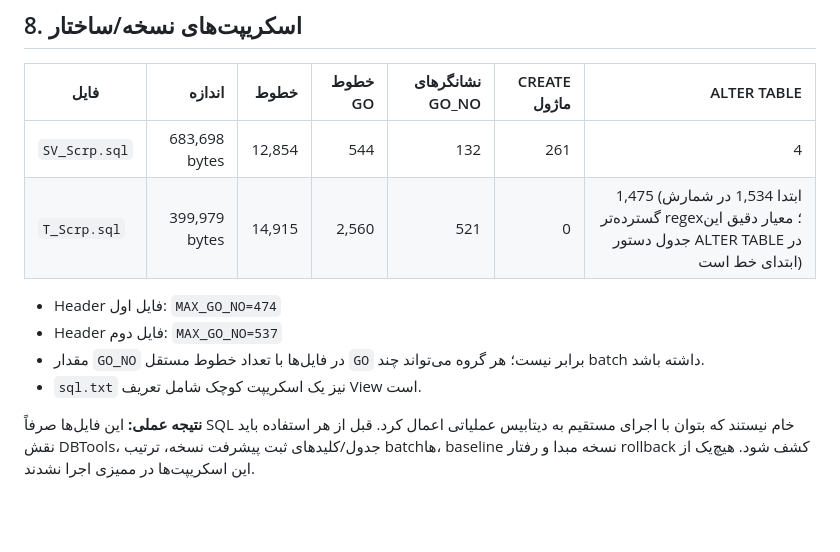
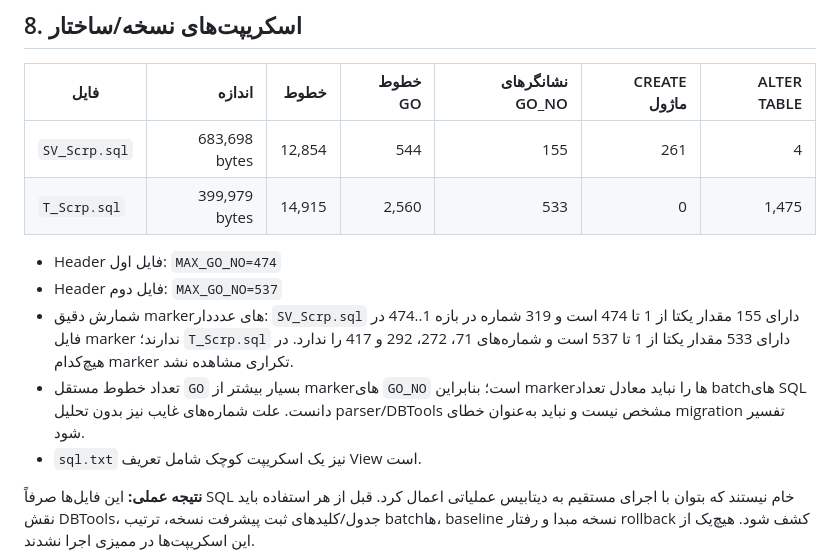
Before and after one commit to davoodmehraban89/Factor-easyPro, a Markdown page: docs/audits/HOLOO_RUNTIME_SCHEMA_AUDIT_20261111_FA.md, the part around the change. Drawn GitHub-style; blank space fills up the shorter version.

Commit message:
docs(holoo): correct script checkpoint inventory

```diff
--- a/docs/audits/HOLOO_RUNTIME_SCHEMA_AUDIT_20261111_FA.md
+++ b/docs/audits/HOLOO_RUNTIME_SCHEMA_AUDIT_20261111_FA.md
@@ -147,12 +147,13 @@
 
 | فایل | اندازه | خطوط | خطوط GO | نشانگرهای GO_NO | CREATE ماژول | ALTER TABLE |
 |---|---:|---:|---:|---:|---:|---:|
-| `SV_Scrp.sql` | 683,698 bytes | 12,854 | 544 | 132 | 261 | 4 |
-| `T_Scrp.sql` | 399,979 bytes | 14,915 | 2,560 | 521 | 0 | 1,475 (ابتدا 1,534 در شمارش گسترده‌تر regex؛ معیار دقیق این جدول دستور ALTER TABLE در ابتدای خط است) |
+| `SV_Scrp.sql` | 683,698 bytes | 12,854 | 544 | 155 | 261 | 4 |
+| `T_Scrp.sql` | 399,979 bytes | 14,915 | 2,560 | 533 | 0 | 1,475 |
 
 - Header فایل اول: `MAX_GO_NO=474`
 - Header فایل دوم: `MAX_GO_NO=537`
-- مقدار `GO_NO` در فایل‌ها با تعداد خطوط مستقل `GO` برابر نیست؛ هر گروه می‌تواند چند batch داشته باشد.
+- شمارش دقیق markerهای عدددار: `SV_Scrp.sql` دارای 155 مقدار یکتا از 1 تا 474 است و 319 شماره در بازه 1..474 در فایل marker ندارند؛ `T_Scrp.sql` دارای 533 مقدار یکتا از 1 تا 537 است و شماره‌های 71، 272، 292 و 417 را ندارد. در هیچ‌کدام marker تکراری مشاهده نشد.
+- تعداد خطوط مستقل `GO` بسیار بیشتر از markerهای `GO_NO` است؛ بنابراین markerها را نباید معادل تعداد batchهای SQL دانست. علت شماره‌های غایب نیز بدون تحلیل parser/DBTools مشخص نیست و نباید به‌عنوان خطای migration تفسیر شود.
 - `sql.txt` نیز یک اسکریپت کوچک شامل تعریف View است.
 
 **نتیجه عملی:** این فایل‌ها صرفاً SQL خام نیستند که بتوان با اجرای مستقیم به دیتابیس عملیاتی اعمال کرد. قبل از هر استفاده باید نقش DBTools، جدول/کلیدهای ثبت پیشرفت نسخه، ترتیب batchها، baseline نسخه مبدا و رفتار rollback کشف شود. هیچ‌یک از این اسکریپت‌ها در ممیزی اجرا نشدند.
```
